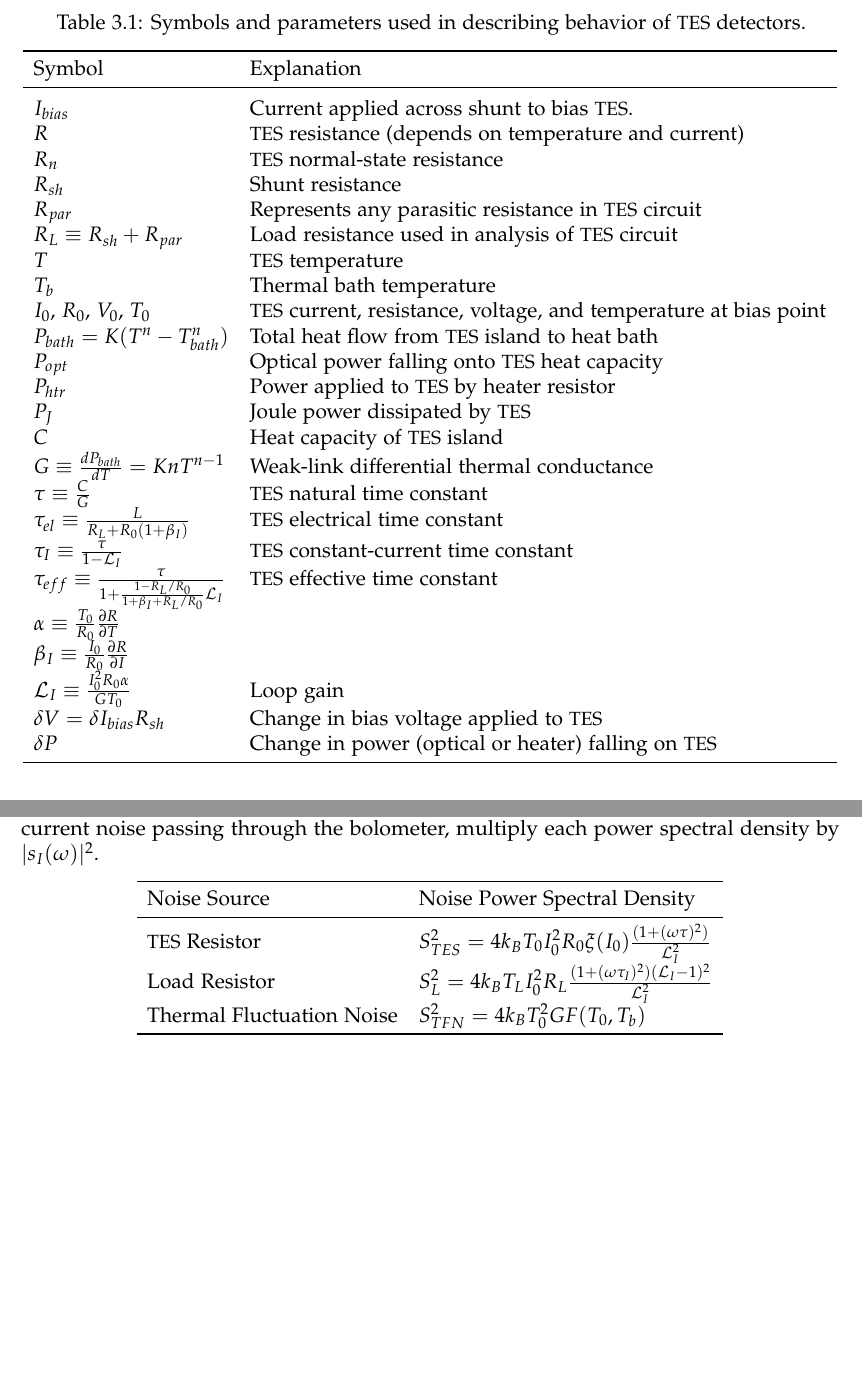
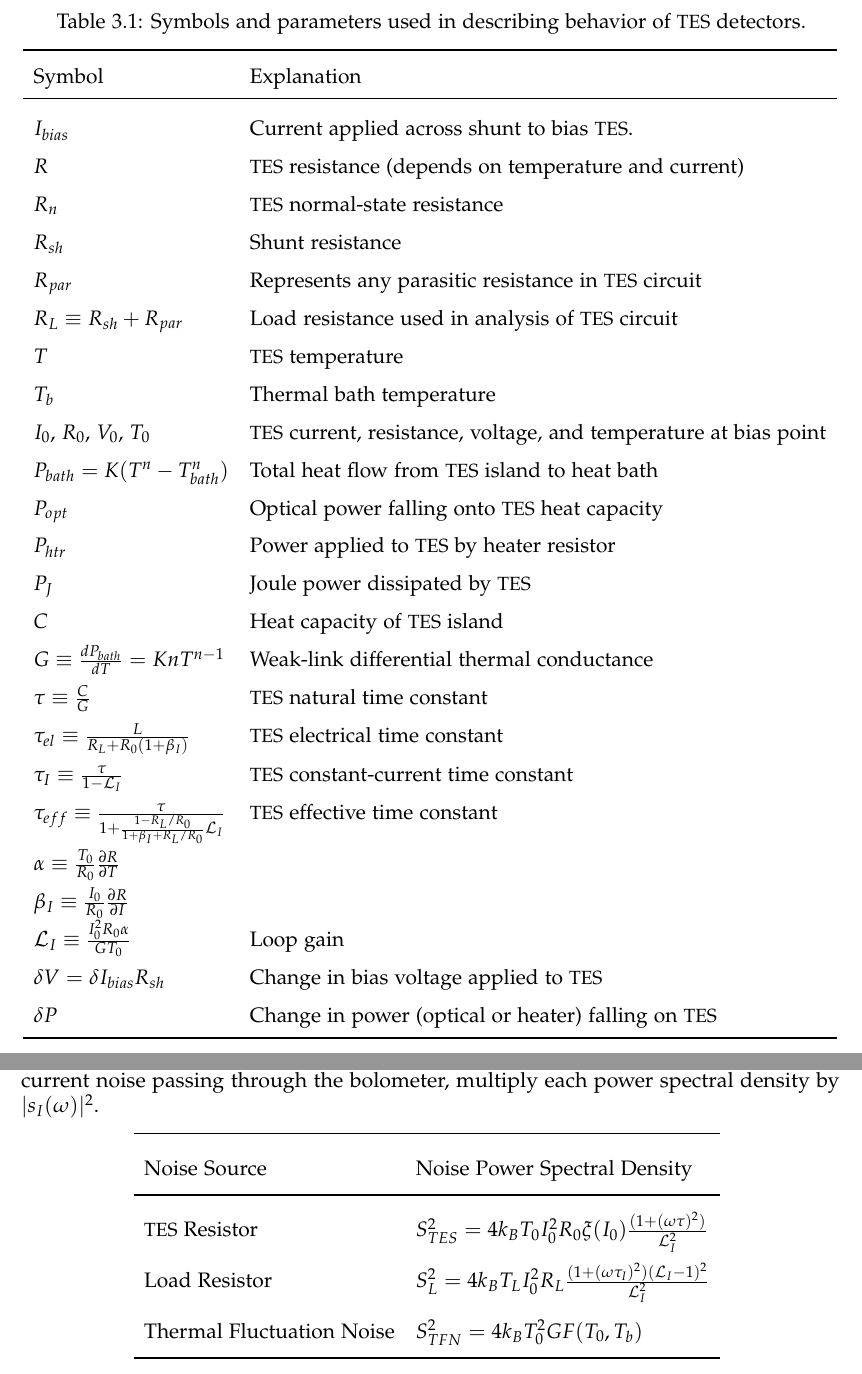
Before and after one commit to danbek/thesis, a LaTeX thesis (thesis.tex, which reads ch3-tes-theory.tex): two parts of pages 14 and 19 of 67 before the commit and two parts of pages 19 and 20 of 67 after it, joined at a grey line, cut so that both start at the same text, the shorter picture padded with empty space. Compiled offline with pdfLaTeX.

Commit message:
better spacing for tables with equations

```diff
--- a/ch3-tes-theory.tex
+++ b/ch3-tes-theory.tex
@@ -173,6 +173,7 @@ The \TES\ response to bias steps in the superconducting and normal states can th
 \centering
 \caption{Symbols and parameters used in describing behavior of \TES\ detectors.}
 \label{tab:tes-theory-summary}
+{\renewcommand{\arraystretch}{1.5}%
 \begin{tabular}{l l}
 \toprule
 Symbol &  Explanation \\
@@ -370,6 +372,7 @@ where $\bar{n}$ is the photon occupation number, given by
 \centering
 \caption{Noise in \TES\ bolometers, referred to power absorbed in bolometer. To obtain current noise passing through the bolometer, multiply each power spectral density by $|s_I(\omega)|^2$.}
 \label{tab:tes-noise}
+{\renewcommand{\arraystretch}{2.0}%
 \begin{tabular}{l l}
 \toprule
 Noise Source &  Noise Power Spectral Density \\
```
Also changed, not shown: ch3-tes-theory.tex (2 more changed lines).
